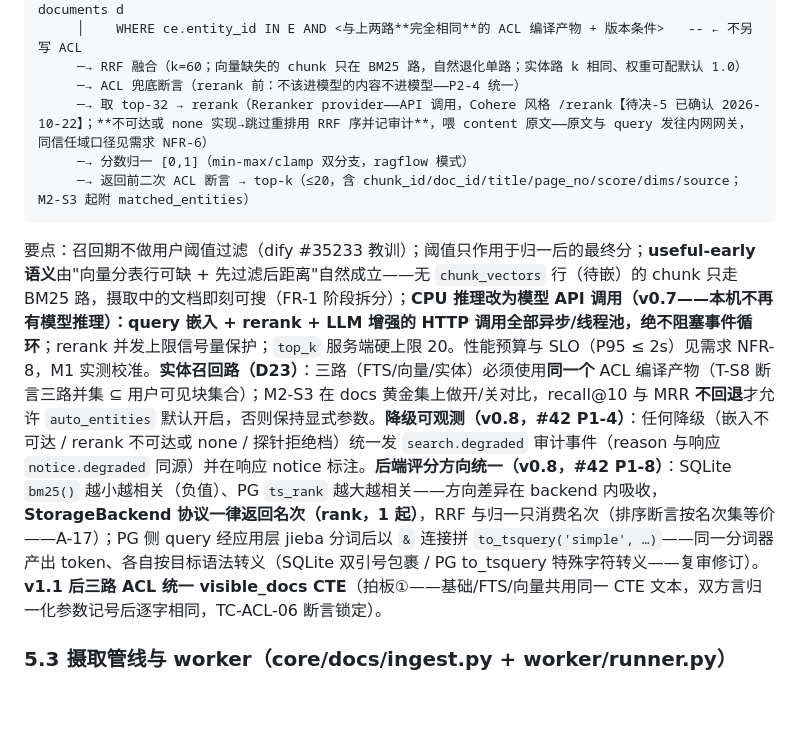
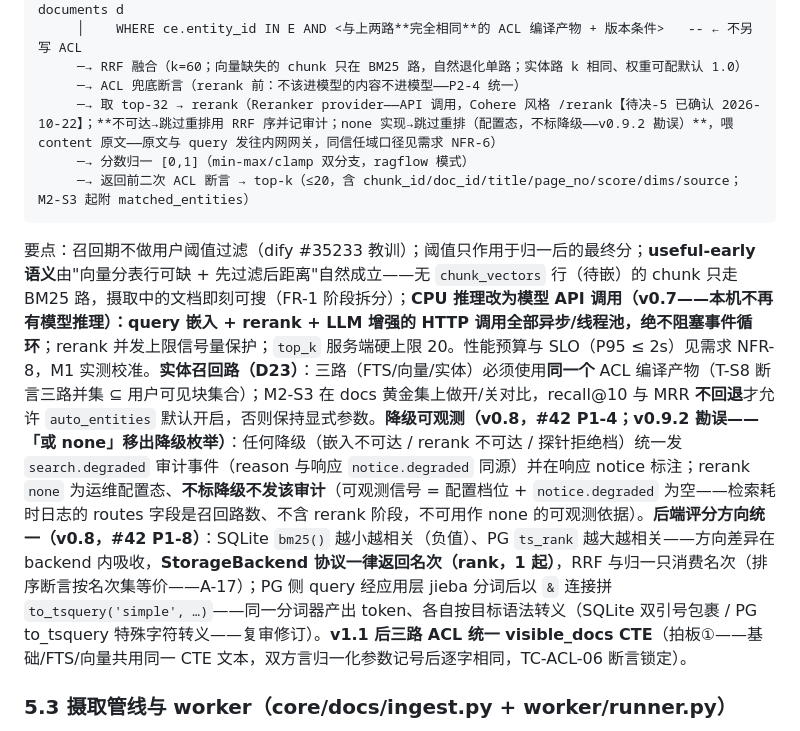
Before and after one commit to yq3/knowledge-lattice, a Markdown page: docs/design.md, the part around one of its changes. Rendered like a GitHub page; blank space fills up the shorter version.

````diff
--- a/docs/design.md
+++ b/docs/design.md
@@ -725,12 +725,12 @@ query ─→ LLM 关键词增强（**800ms 硬预算、与原始召回并行**
      │    WHERE ce.entity_id IN E AND <与上两路**完全相同**的 ACL 编译产物 + 版本条件>   -- ← 不另写 ACL
      ─→ RRF 融合（k=60；向量缺失的 chunk 只在 BM25 路，自然退化单路；实体路 k 相同、权重可配默认 1.0）
      ─→ ACL 兜底断言（rerank 前：不该进模型的内容不进模型——P2-4 统一）
-     ─→ 取 top-32 → rerank（Reranker provider——API 调用，Cohere 风格 /rerank【待决-5 已确认 2026-10-22】；**不可达或 none 实现→跳过重排用 RRF 序并记审计**，喂 content 原文——原文与 query 发往内网网关，同信任域口径见需求 NFR-6）
+     ─→ 取 top-32 → rerank（Reranker provider——API 调用，Cohere 风格 /rerank【待决-5 已确认 2026-10-22】；**不可达→跳过重排用 RRF 序并记审计；none 实现→跳过重排（配置态，不标降级——v0.9.2 勘误）**，喂 content 原文——原文与 query 发往内网网关，同信任域口径见需求 NFR-6）
      ─→ 分数归一 [0,1]（min-max/clamp 双分支，ragflow 模式）
      ─→ 返回前二次 ACL 断言 → top-k（≤20，含 chunk_id/doc_id/title/page_no/score/dims/source；M2-S3 起附 matched_entities）
 ```
 
-要点：召回期不做用户阈值过滤（dify #35233 教训）；阈值只作用于归一后的最终分；**useful-early 语义**由"向量分表行可缺 + 先过滤后距离"自然成立——无 `chunk_vectors` 行（待嵌）的 chunk 只走 BM25 路，摄取中的文档即刻可搜（FR-1 阶段拆分）；**CPU 推理改为模型 API 调用（v0.7——本机不再有模型推理）：query 嵌入 + rerank + LLM 增强的 HTTP 调用全部异步/线程池，绝不阻塞事件循环**；rerank 并发上限信号量保护；`top_k` 服务端硬上限 20。性能预算与 SLO（P95 ≤ 2s）见需求 NFR-8，M1 实测校准。**实体召回路（D23）**：三路（FTS/向量/实体）必须使用**同一个** ACL 编译产物（T-S8 断言三路并集 ⊆ 用户可见块集合）；M2-S3 在 docs 黄金集上做开/关对比，recall@10 与 MRR **不回退**才允许 `auto_entities` 默认开启，否则保持显式参数。**降级可观测（v0.8，#42 P1-4）**：任何降级（嵌入不可达 / rerank 不可达或 none / 探针拒绝档）统一发 `search.degraded` 审计事件（reason 与响应 `notice.degraded` 同源）并在响应 notice 标注。**后端评分方向统一（v0.8，#42 P1-8）**：SQLite `bm25()` 越小越相关（负值）、PG `ts_rank` 越大越相关——方向差异在 backend 内吸收，**StorageBackend 协议一律返回名次（rank，1 起）**，RRF 与归一只消费名次（排序断言按名次集等价——A-17）；PG 侧 query 经应用层 jieba 分词后以 `&` 连接拼 `to_tsquery('simple', …)`——同一分词器产出 token、各自按目标语法转义（SQLite 双引号包裹 / PG to_tsquery 特殊字符转义——复审修订）。**v1.1 后三路 ACL 统一 visible_docs CTE**（拍板①——基础/FTS/向量共用同一 CTE 文本，双方言归一化参数记号后逐字相同，TC-ACL-06 断言锁定）。
+要点：召回期不做用户阈值过滤（dify #35233 教训）；阈值只作用于归一后的最终分；**useful-early 语义**由"向量分表行可缺 + 先过滤后距离"自然成立——无 `chunk_vectors` 行（待嵌）的 chunk 只走 BM25 路，摄取中的文档即刻可搜（FR-1 阶段拆分）；**CPU 推理改为模型 API 调用（v0.7——本机不再有模型推理）：query 嵌入 + rerank + LLM 增强的 HTTP 调用全部异步/线程池，绝不阻塞事件循环**；rerank 并发上限信号量保护；`top_k` 服务端硬上限 20。性能预算与 SLO（P95 ≤ 2s）见需求 NFR-8，M1 实测校准。**实体召回路（D23）**：三路（FTS/向量/实体）必须使用**同一个** ACL 编译产物（T-S8 断言三路并集 ⊆ 用户可见块集合）；M2-S3 在 docs 黄金集上做开/关对比，recall@10 与 MRR **不回退**才允许 `auto_entities` 默认开启，否则保持显式参数。**降级可观测（v0.8，#42 P1-4；v0.9.2 勘误——「或 none」移出降级枚举）**：任何降级（嵌入不可达 / rerank 不可达 / 探针拒绝档）统一发 `search.degraded` 审计事件（reason 与响应 `notice.degraded` 同源）并在响应 notice 标注；rerank `none` 为运维配置态、**不标降级不发该审计**（可观测信号 = 配置档位 + `notice.degraded` 为空——检索耗时日志的 routes 字段是召回路数、不含 rerank 阶段，不可用作 none 的可观测依据）。**后端评分方向统一（v0.8，#42 P1-8）**：SQLite `bm25()` 越小越相关（负值）、PG `ts_rank` 越大越相关——方向差异在 backend 内吸收，**StorageBackend 协议一律返回名次（rank，1 起）**，RRF 与归一只消费名次（排序断言按名次集等价——A-17）；PG 侧 query 经应用层 jieba 分词后以 `&` 连接拼 `to_tsquery('simple', …)`——同一分词器产出 token、各自按目标语法转义（SQLite 双引号包裹 / PG to_tsquery 特殊字符转义——复审修订）。**v1.1 后三路 ACL 统一 visible_docs CTE**（拍板①——基础/FTS/向量共用同一 CTE 文本，双方言归一化参数记号后逐字相同，TC-ACL-06 断言锁定）。
 
 ### 5.3 摄取管线与 worker（core/docs/ingest.py + worker/runner.py）
 
````
Also changed, not shown: other parts of docs/design.md (+1 -1 lines), docs/TEST-CASES.md (+4 -3 lines).
